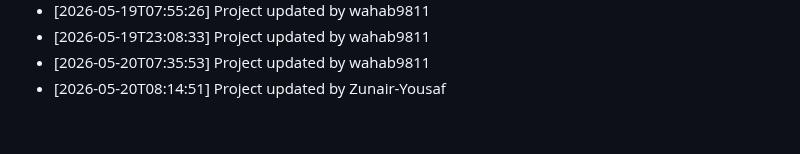
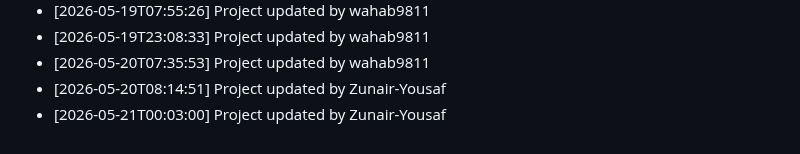
Before and after one commit to wahab9811/Teacher-TimeTable-Management-System, a Markdown page: commit_history.md, the part around the change. Drawn GitHub-style.

Commit message:
Update project structure and files

```diff
--- a/commit_history.md
+++ b/commit_history.md
@@ -165,3 +165,4 @@
 - [2026-05-19T23:08:33] Project updated by wahab9811
 - [2026-05-20T07:35:53] Project updated by wahab9811
 - [2026-05-20T08:14:51] Project updated by Zunair-Yousaf
+- [2026-05-21T00:03:00] Project updated by Zunair-Yousaf
```
